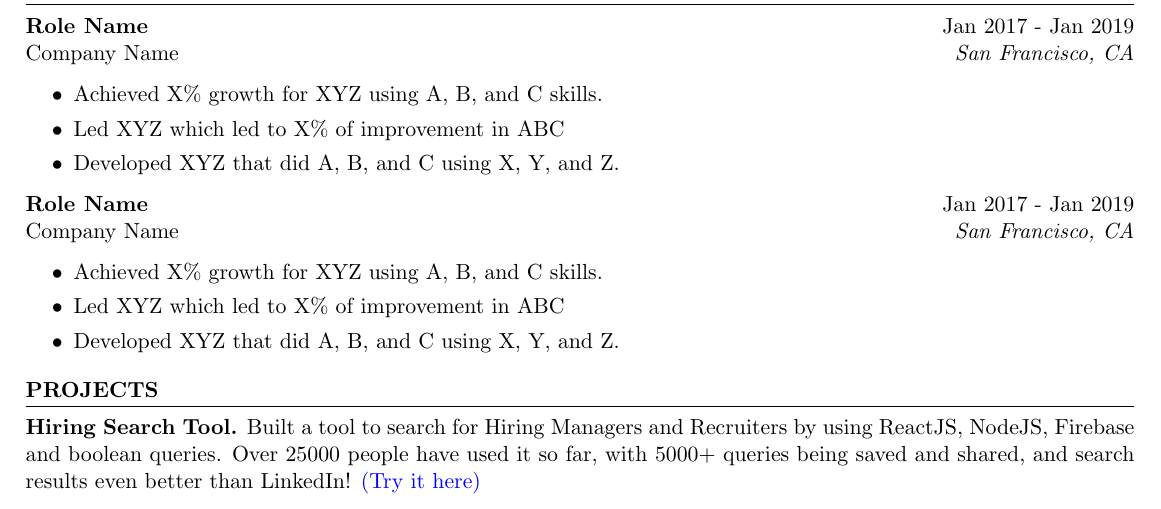
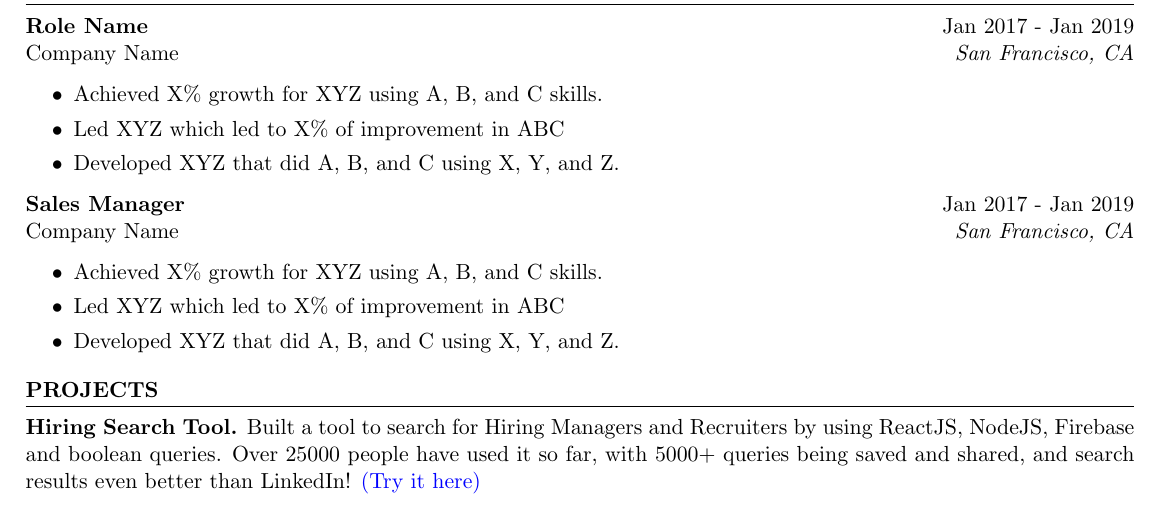
Before and after one commit to OmarShawky1/Example-CV, a LaTeX CV (Resume.tex): part of the page, cut so that both start at the same text. Compiled offline with pdfLaTeX.

Commit message:
Add: Resume: minor

```diff
--- a/Resume.tex
+++ b/Resume.tex
@@ -61,7 +61,7 @@ Company Name \hfill \textit{San Francisco, CA}
     \item Developed XYZ that did A, B, and C using X, Y, and Z.
  \end{itemize}
 
-\textbf{Role Name} \hfill Jan 2017 - Jan 2019\\
+\textbf{Sales Manager} \hfill Jan 2017 - Jan 2019\\
 Company Name \hfill \textit{San Francisco, CA}
  \begin{itemize}
     \itemsep -3pt {}
```
